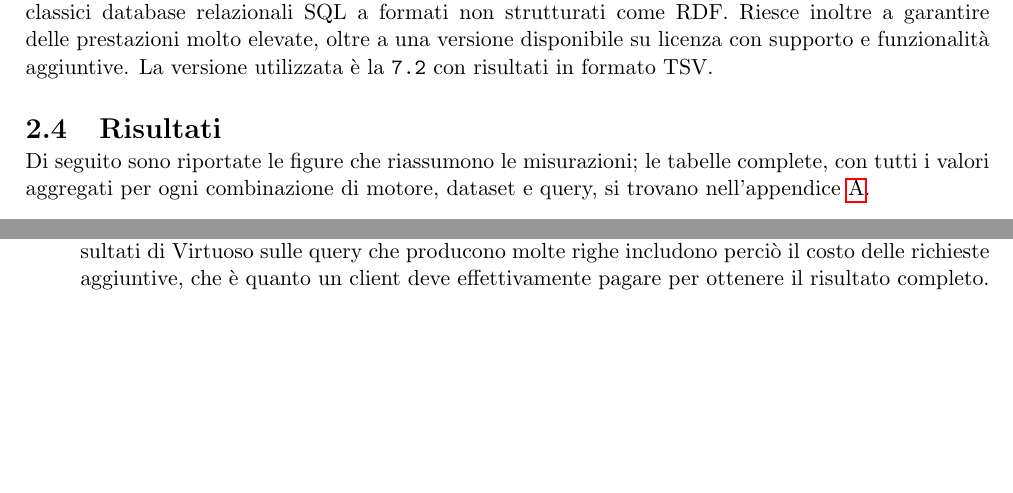
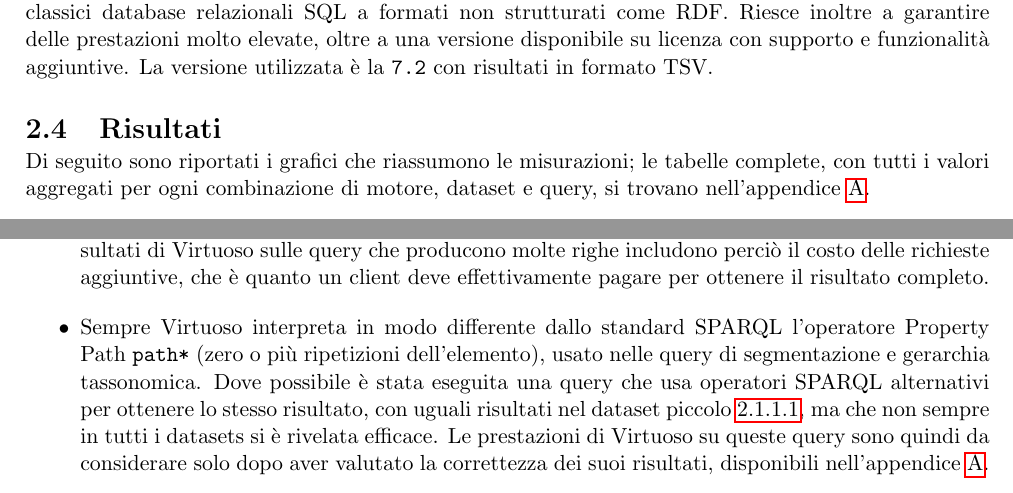
Before and after one commit to SamueleFacenda/tesi-triennale, a LaTeX thesis (thesis/main.tex, which reads thesis/chapters/benchmark.tex): two parts of pages 19 and 31 of 47, joined at a grey line, cut so that both start at the same text, the shorter picture padded with empty space. Compiled offline with pdfLaTeX.

Commit message:
Note sui risultati di virtuoso
Signed-off-by: SamueleFacenda <samuele.facenda@gmail.com>

```diff
--- a/thesis/chapters/benchmark.tex
+++ b/thesis/chapters/benchmark.tex
@@ -439,7 +439,7 @@ La versione utilizzata è la \texttt{7.2} con risultati in formato TSV.
 \section{Risultati}
 \label{sec:results}
 
-Di seguito sono riportate le figure che riassumono le misurazioni; le tabelle complete, con tutti i valori
+Di seguito sono riportati i grafici che riassumono le misurazioni; le tabelle complete, con tutti i valori
 aggregati per ogni combinazione di motore, dataset e query, si trovano nell'appendice~\ref{cha:attachment}.
 
 % Figure generate da `kbench thesis --run-dir runs/big`. Tabelle complete nell'appendice.
@@ -489,4 +489,9 @@ che il risultato è incompleto. Le query rivolte a Virtuoso vengono quindi esegu
 \texttt{OFFSET} e \texttt{LIMIT}, esattamente come già avviene nel visualizzatore 3DOnt; i tempi delle pagine vengono sommati
 in un'unica misurazione. I risultati di Virtuoso sulle query che producono molte righe includono perciò il costo delle richieste
 aggiuntive, che è quanto un client deve effettivamente pagare per ottenere il risultato completo.
+\item Sempre Virtuoso interpreta in modo differente dallo standard SPARQL l'operatore Property Path \texttt{path*} (zero o più
+ripetizioni dell'elemento), usato nelle query di segmentazione e gerarchia tassonomica. Dove possibile è stata eseguita una
+query che usa operatori SPARQL alternativi per ottenere lo stesso risultato, con uguali risultati nel dataset
+piccolo~\ref{ssub:dataset_piccolo}, ma che non sempre in tutti i datasets si è rivelata efficace. Le prestazioni di Virtuoso
+su queste query sono quindi da considerare solo dopo aver valutato la correttezza dei suoi risultati, disponibili nell'appendice~\ref{cha:attachment}.
 \end{itemize}
```
Also changed, not shown: thesis/etc/cover.tex (+1 -1 lines).
